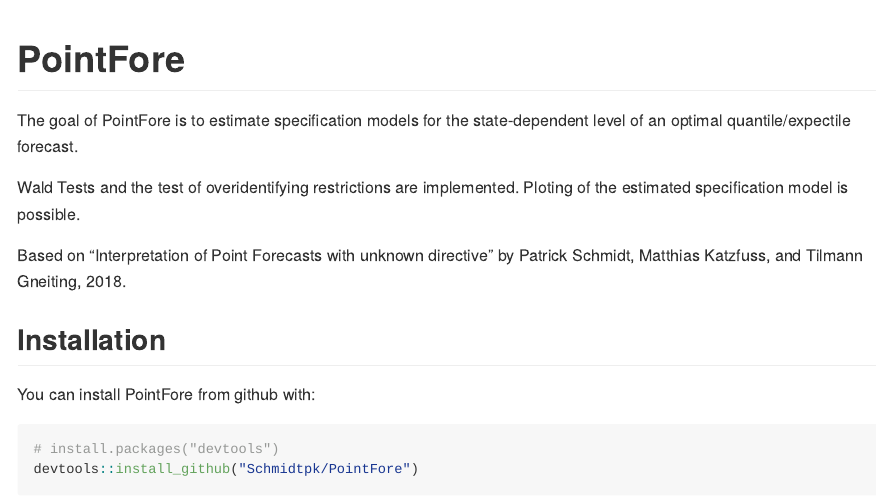
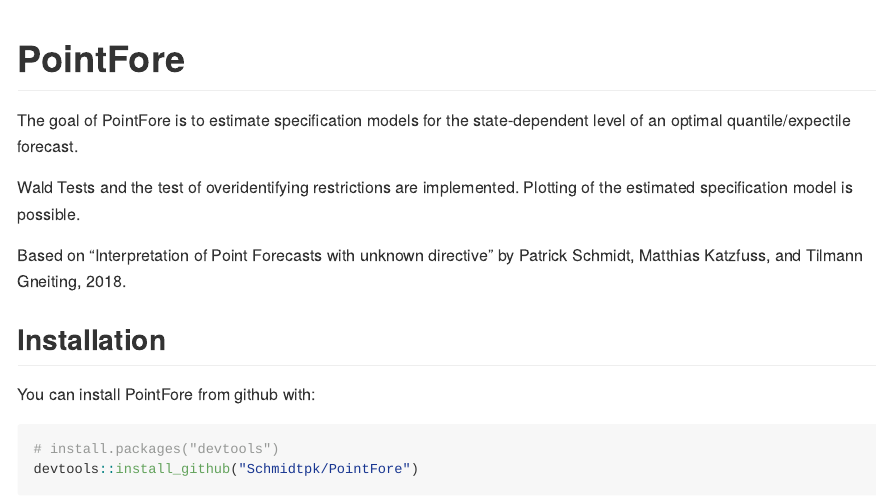
Before and after one commit to Schmidtpk/PointFore, an R Markdown document (README.Rmd): the page in a window 1100 px wide, from its top. Rendered offline with R 4.5, knitr and Pandoc, with nearby package versions; some code elsewhere in the file could not run offline.

Commit message:
Remove spelling errors

```diff
--- a/README.Rmd
+++ b/README.Rmd
@@ -16,7 +16,7 @@
 
 The goal of PointFore is to estimate specification models for the state-dependent level of an optimal quantile/expectile forecast.
 
-Wald Tests and the test of overidentifying restrictions are implemented. Ploting of the estimated specification model is possible.
+Wald Tests and the test of overidentifying restrictions are implemented. Plotting of the estimated specification model is possible.
 
 Based on "Interpretation of Point Forecasts with unknown directive" by Patrick Schmidt, Matthias Katzfuss, and Tilmann Gneiting, 2018.
 
```
Also changed, not shown: R/PointFore.R (+1 -1 lines), 2 other files.
